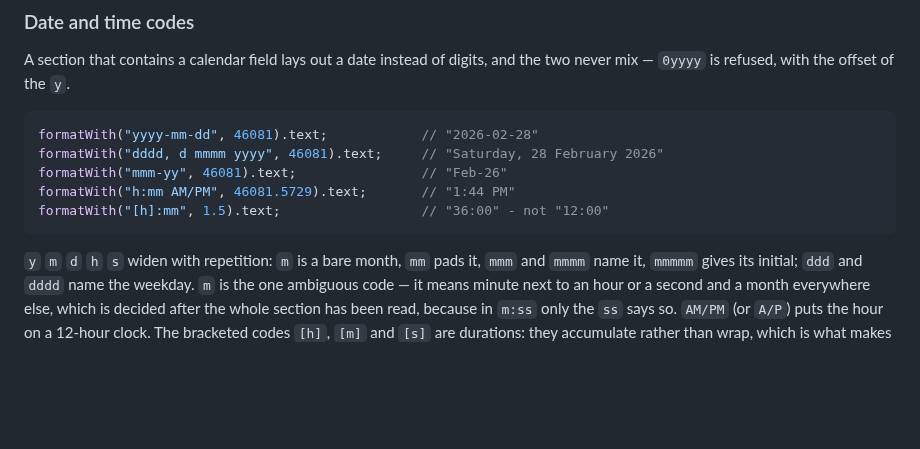
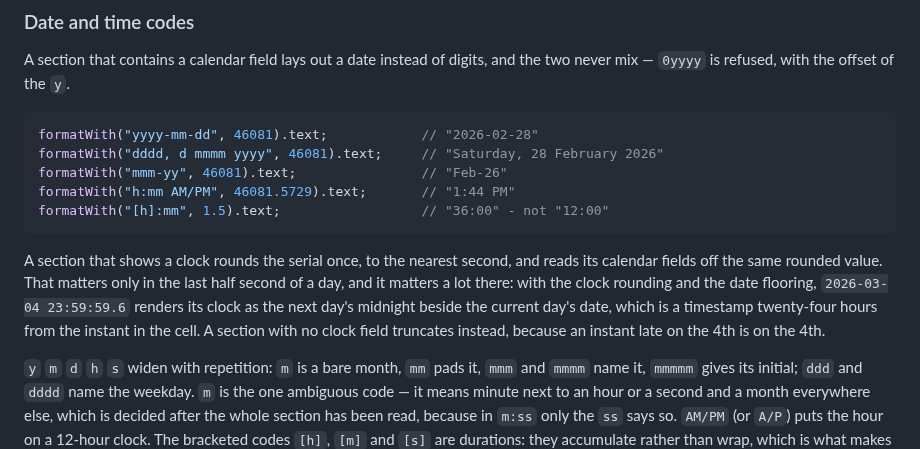
Before and after one commit to DaniyalMlk/recalc, a Markdown page: README.md, the part around the change. GitHub-like rendering; blank space fills up the shorter version.

Commit message:
docs: when a date format rounds and when it truncates

````diff
--- a/README.md
+++ b/README.md
@@ -336,6 +336,14 @@ formatWith("mmm-yy", 46081).text;                // "Feb-26"
 formatWith("h:mm AM/PM", 46081.5729).text;       // "1:44 PM"
 formatWith("[h]:mm", 1.5).text;                  // "36:00" - not "12:00"
 ```
+
+A section that shows a clock rounds the serial once, to the nearest second,
+and reads its calendar fields off the same rounded value. That matters only in
+the last half second of a day, and it matters a lot there: with the clock
+rounding and the date flooring, `2026-03-04 23:59:59.6` renders its clock as
+the next day's midnight beside the current day's date, which is a timestamp
+twenty-four hours from the instant in the cell. A section with no clock field
+truncates instead, because an instant late on the 4th is on the 4th.
 
 `y` `m` `d` `h` `s` widen with repetition: `m` is a bare month, `mm` pads it,
 `mmm` and `mmmm` name it, `mmmmm` gives its initial; `ddd` and `dddd` name the
````
Also changed, not shown: ROADMAP.md (+23 -0 lines).
